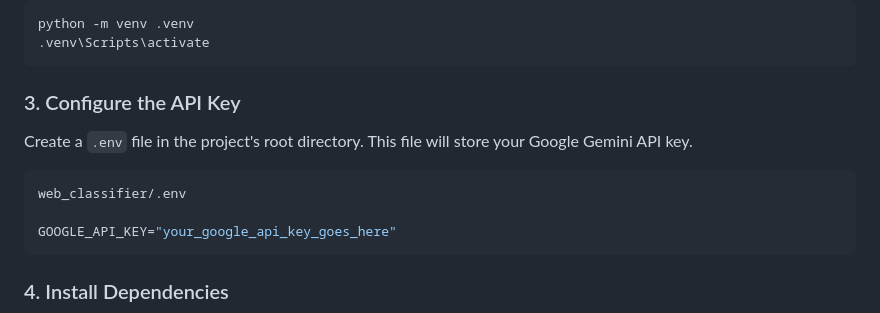
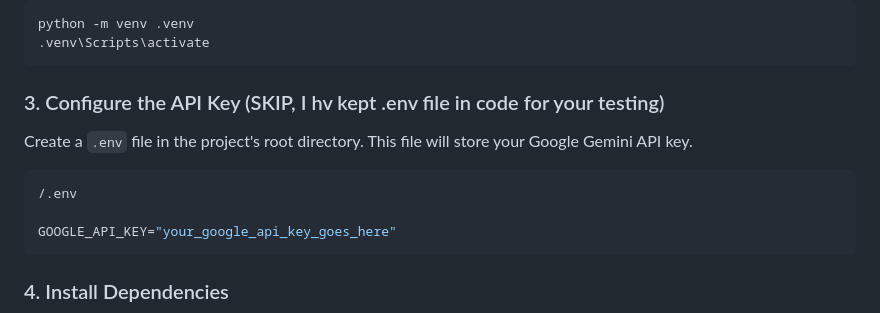
Before and after one commit to chetansingh-2/ai-summariser, a Markdown page: Readme.md, the part around the change. GitHub-like rendering.

````diff
--- a/Readme.md
+++ b/Readme.md
@@ -64,12 +64,12 @@ For Windows
 python -m venv .venv
 .venv\Scripts\activate
 ```
-### 3. Configure the API Key
+### 3. Configure the API Key (SKIP, I hv kept .env file in code for your testing)
 
 Create a `.env` file in the project's root directory. This file will store your Google Gemini API key.
 
 ```bash
-web_classifier/.env
+/.env
 
 GOOGLE_API_KEY="your_google_api_key_goes_here"
 ```
````
